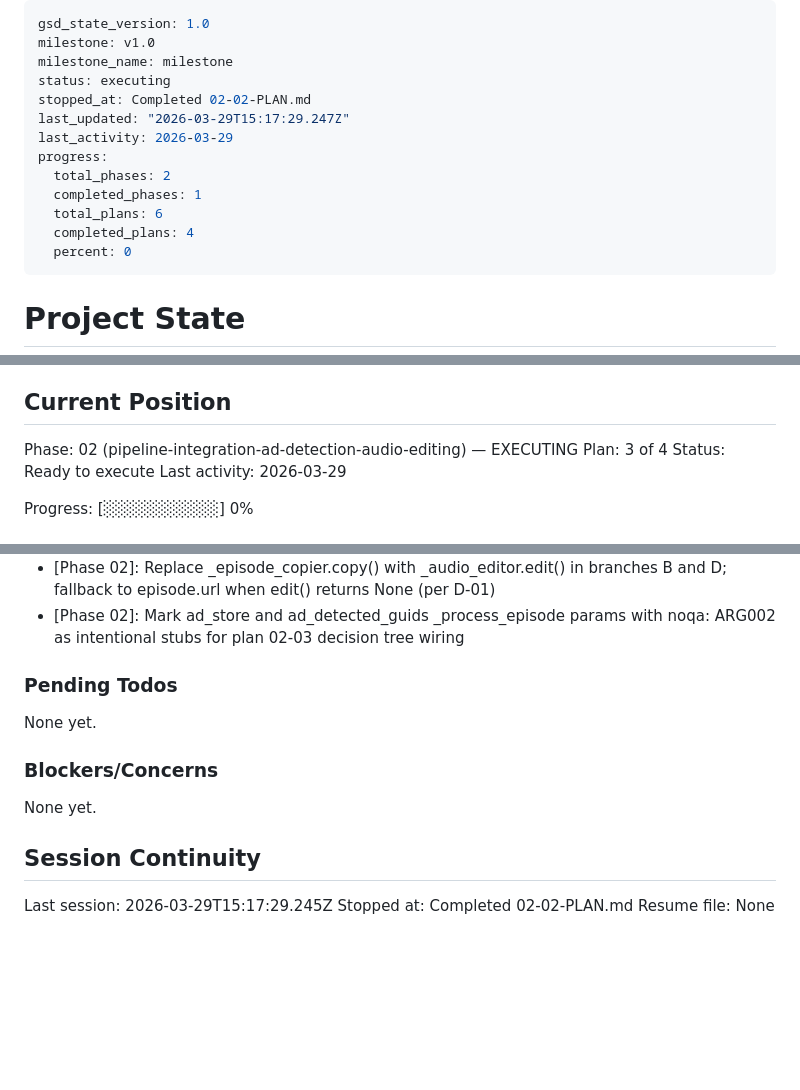
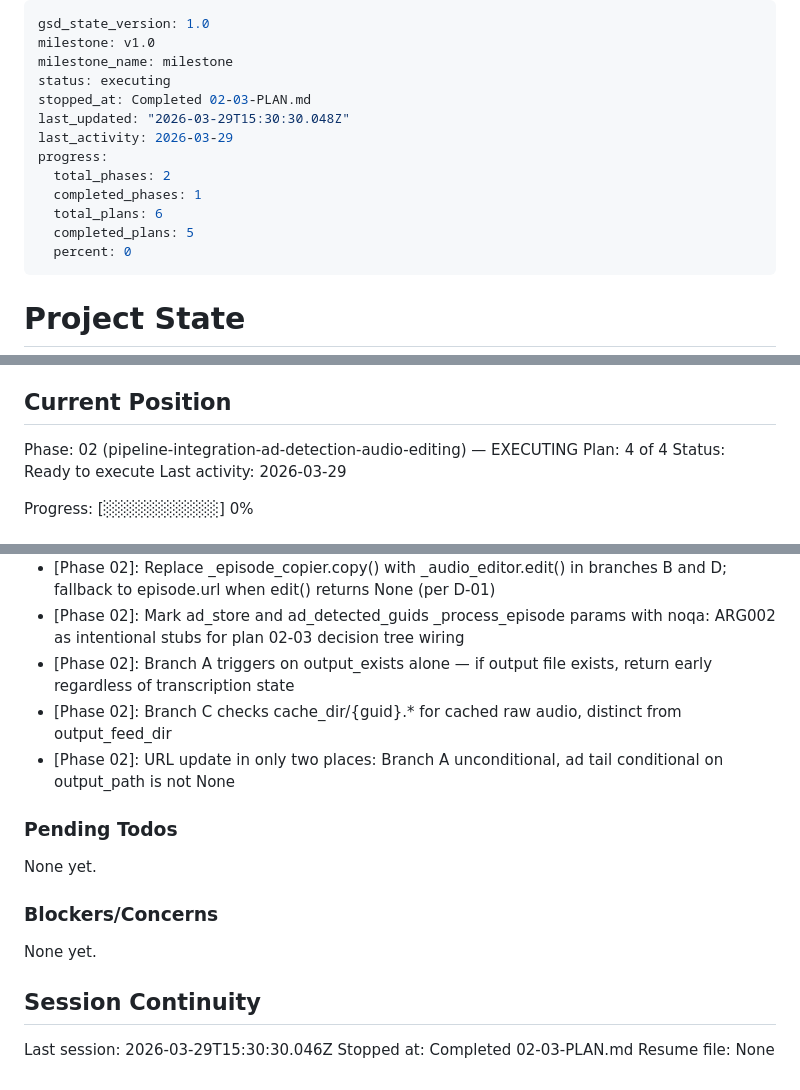
Before and after one commit to otonm/podcast-ad-cutter, a Markdown page: .planning/STATE.md, 3 parts joined by grey strips. GitHub-like rendering; blank space fills up the shorter version.

Commit message:
docs(02-03): complete pipeline decision tree rewrite plan
- SUMMARY.md with branch logic, deviation docs, self-check pass
- STATE.md advanced to plan 4/4, decisions recorded, metrics logged
- ROADMAP.md updated: phase 2 at 3/4 summaries

```diff
--- a/.planning/STATE.md
+++ b/.planning/STATE.md
@@ -3,14 +3,14 @@ gsd_state_version: 1.0
 milestone: v1.0
 milestone_name: milestone
 status: executing
-stopped_at: Completed 02-02-PLAN.md
-last_updated: "2026-03-29T15:17:29.247Z"
+stopped_at: Completed 02-03-PLAN.md
+last_updated: "2026-03-29T15:30:30.048Z"
 last_activity: 2026-03-29
 progress:
   total_phases: 2
   completed_phases: 1
   total_plans: 6
-  completed_plans: 4
+  completed_plans: 5
   percent: 0
 ---
 
@@ -26,7 +26,7 @@ See: .planning/PROJECT.md (updated 2026-03-28)
 ## Current Position
 
 Phase: 02 (pipeline-integration-ad-detection-audio-editing) — EXECUTING
-Plan: 3 of 4
+Plan: 4 of 4
 Status: Ready to execute
 Last activity: 2026-03-29
 
@@ -77,6 +78,9 @@ Recent decisions affecting current work:
 - [Phase 02]: PROJECT.md corrected to remove three stale always-produces-output statements per D-03
 - [Phase 02]: Replace _episode_copier.copy() with _audio_editor.edit() in branches B and D; fallback to episode.url when edit() returns None (per D-01)
 - [Phase 02]: Mark ad_store and ad_detected_guids _process_episode params with noqa: ARG002 as intentional stubs for plan 02-03 decision tree wiring
+- [Phase 02]: Branch A triggers on output_exists alone — if output file exists, return early regardless of transcription state
+- [Phase 02]: Branch C checks cache_dir/{guid}.* for cached raw audio, distinct from output_feed_dir
+- [Phase 02]: URL update in only two places: Branch A unconditional, ad tail conditional on output_path is not None
 
 ### Pending Todos
 
@@ -88,6 +92,6 @@ None yet.
 
 ## Session Continuity
 
-Last session: 2026-03-29T15:17:29.245Z
-Stopped at: Completed 02-02-PLAN.md
+Last session: 2026-03-29T15:30:30.046Z
+Stopped at: Completed 02-03-PLAN.md
 Resume file: None
```
Also changed, not shown: other parts of .planning/STATE.md (+1 -0 lines), .planning/ROADMAP.md (+2 -2 lines), 1 other file.
